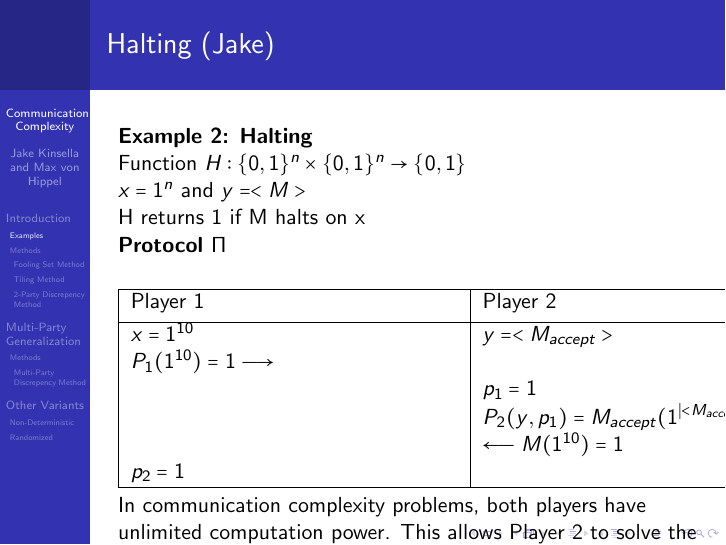
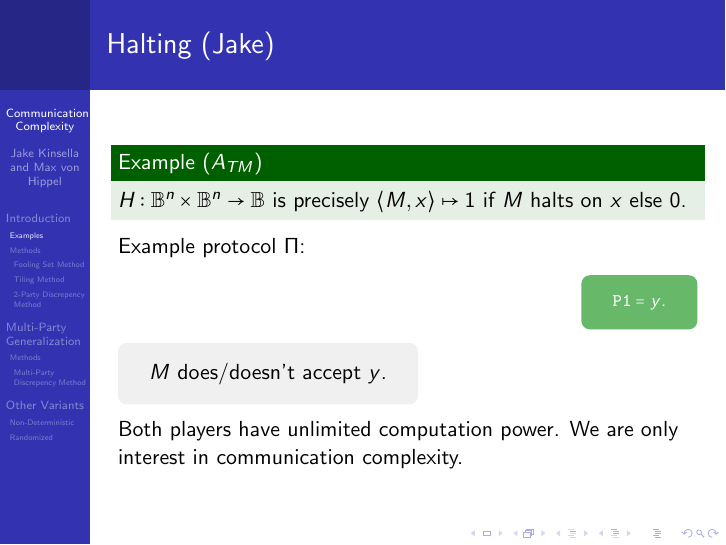
Before and after one commit to maxvonhippel/communication-complexity, LaTeX slides (presentation/presentation.tex, which reads presentation/examples/halting.tex): page 20 of 29 before the commit and page 23 of 32 after it. Compiled offline with pdfLaTeX.

Commit message:
Added Halting Problem example

```diff
--- a/presentation/examples/halting.tex
+++ b/presentation/examples/halting.tex
@@ -1,30 +1,18 @@
-\textbf{Example 2: Halting}
-\\
-
-\par{Function $H: \{0, 1\}^{n} \times \{0, 1\}^{n} \rightarrow \{0, 1\}$}
-\\
-
-\par{$x = 1^{n}$ and $y=<M>$}
-\\
-
-\par{H returns 1 if M halts on x}
-\\
-
-\textbf{Protocol $\Pi$}
-\begin{center}
-  \begin{tabular}{ |m{15em}|m{15em}| }
-    \hline
-    Player 1                                  & Player 2 \\ [0.5ex]
-    \hline
-    $x=1^{10}$                                & $y=<M_{accept}>$ \\
-    $P_{1}(1^{10})= 1 \longrightarrow$        &  \\
-                                              & $p_{1} = 1$ \\
-                                              & $P_{2}(y, p_{1}) = M_{accept}(1^{|<M_{accept}>|})$ \\
-                                              & $\longleftarrow M(1^{10}) = 1$ \\
-    $p_{2} = 1$                               & \\
-    \hline
-  \end{tabular}
-\end{center}
-
-\par{In communication complexity problems, both players have unlimited computation power. This allows Player 2 to solve
-the halting problem. Computational power and time is ignored to focus on communication between players.}
+\begin{example}[$A_{TM}$]
+\(H : \mathbb{B}^n \times \mathbb{B}^n \to \mathbb{B}\)
+is precisely
+\(\langle M, x \rangle \mapsto 1\)
+if $M$ halts on $x$ else 0.
+\end{example}
+\pause
+Example protocol $\Pi$:\\
+\begin{rightbubbles}
+{\footnotesize $\texttt{P1}=y$.}
+\end{rightbubbles}
+\pause
+\begin{leftbubbles}
+$M$ does/doesn't accept $y$.
+\end{leftbubbles}
+\pause
+Both players have unlimited computation power.
+We are only interest in communication complexity.
```
Also changed, not shown: presentation/examples/parity.tex (+3 -2 lines), presentation/presentation.pdf.
